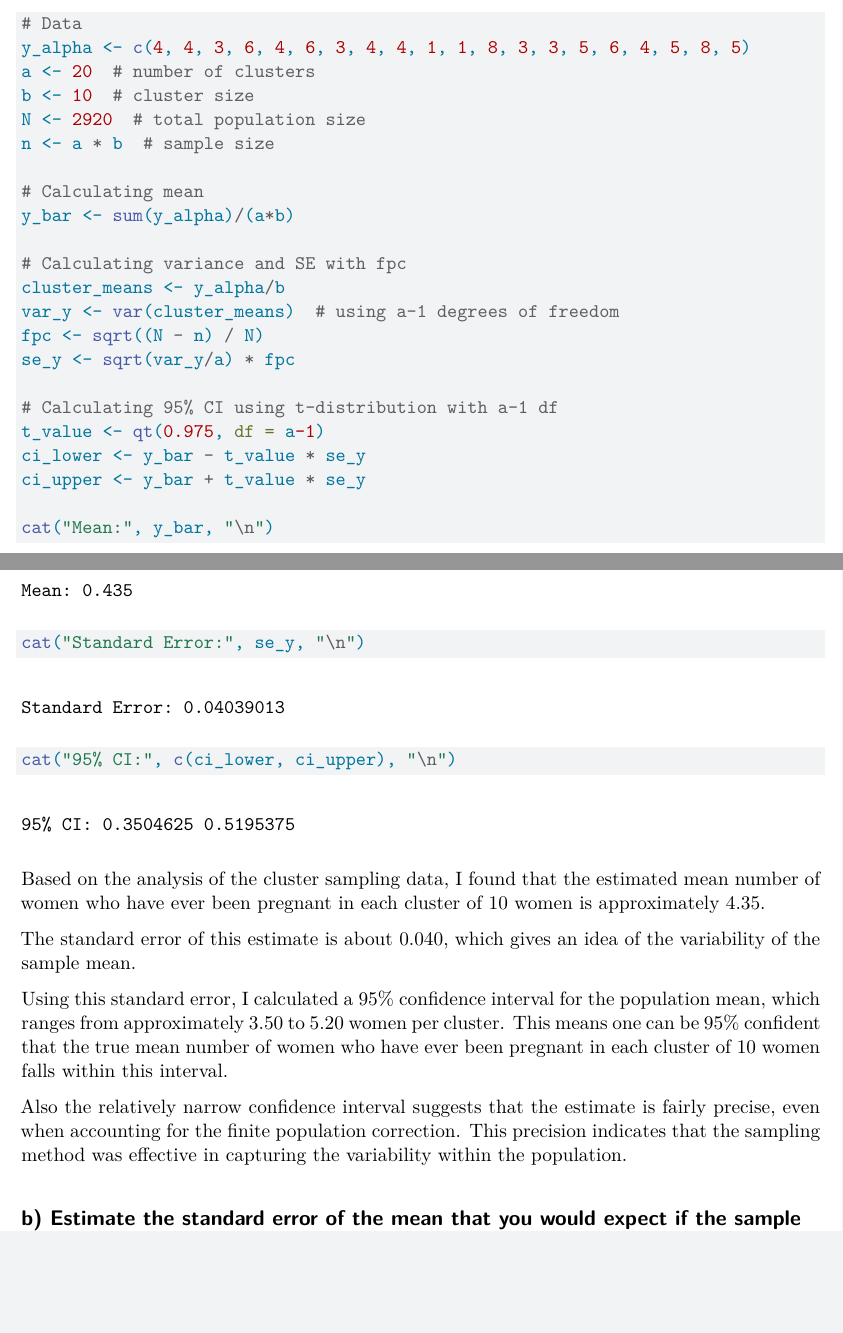
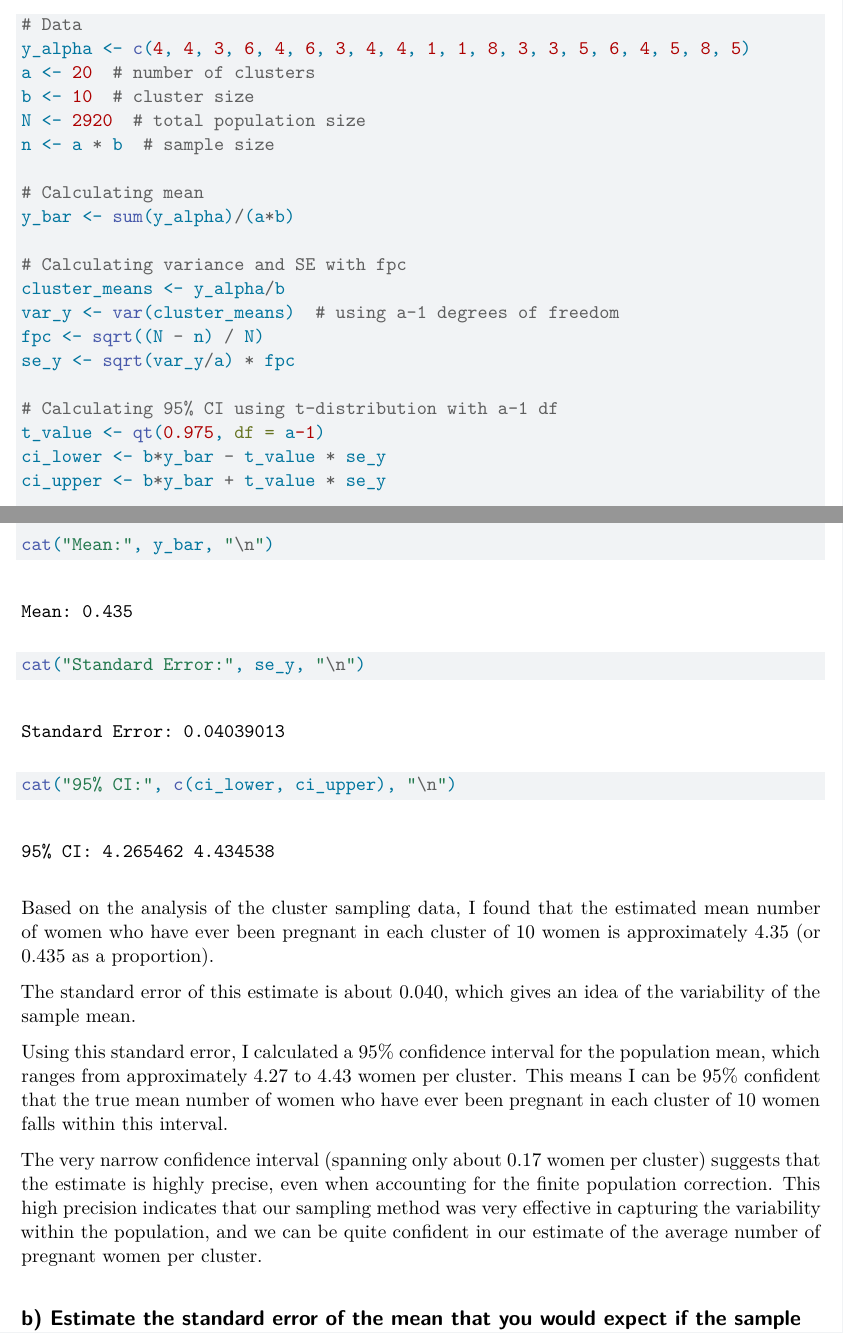
Before and after one commit to namo507/SURV-625, a Quarto document (HW3.qmd): two parts of pages 2 and 3 of 11, joined at a grey line, cut so that both start at the same text, the shorter picture padded with empty space. Rendered offline with R 4.5, knitr and Pandoc in place of Quarto, then LaTeX, with nearby package versions.

Commit message:
changes in first part

````diff
--- a/HW3.qmd
+++ b/HW3.qmd
@@ -77,20 +77,22 @@ se_y <- sqrt(var_y/a) * fpc
 
 # Calculating 95% CI using t-distribution with a-1 df
 t_value <- qt(0.975, df = a-1)
-ci_lower <- y_bar - t_value * se_y
-ci_upper <- y_bar + t_value * se_y
+ci_lower <- b*y_bar - t_value * se_y
+ci_upper <- b*y_bar + t_value * se_y
+
 
 cat("Mean:", y_bar, "\n")
 cat("Standard Error:", se_y, "\n")
 cat("95% CI:", c(ci_lower, ci_upper), "\n")
 ```
-Based on the analysis of the cluster sampling data, I found that the estimated mean number of women who have ever been pregnant in each cluster of 10 women is approximately 4.35.
+
+Based on the analysis of the cluster sampling data, I found that the estimated mean number of women who have ever been pregnant in each cluster of 10 women is approximately 4.35 (or 0.435 as a proportion).
 
 The standard error of this estimate is about 0.040, which gives an idea of the variability of the sample mean.
 
-Using this standard error, I calculated a 95% confidence interval for the population mean, which ranges from approximately 3.50 to 5.20 women per cluster. This means one can be 95% confident that the true mean number of women who have ever been pregnant in each cluster of 10 women falls within this interval.
+Using this standard error, I calculated a 95% confidence interval for the population mean, which ranges from approximately 4.27 to 4.43 women per cluster. This means I can be 95% confident that the true mean number of women who have ever been pregnant in each cluster of 10 women falls within this interval.
 
-Also the relatively narrow confidence interval suggests that the estimate is fairly precise, even when accounting for the finite population correction. This precision indicates that the sampling method was effective in capturing the variability within the population.
+The very narrow confidence interval (spanning only about 0.17 women per cluster) suggests that the estimate is highly precise, even when accounting for the finite population correction. This high precision indicates that our sampling method was very effective in capturing the variability within the population, and we can be quite confident in our estimate of the average number of pregnant women per cluster.
 
 
 ## b) Estimate the standard error of the mean that you would expect if the sample consisted of a = 40 clusters of b = 10 each. (Hint: What about this design has not changed, and what quantity needed to answer this question could therefore be considered portable?)
````
